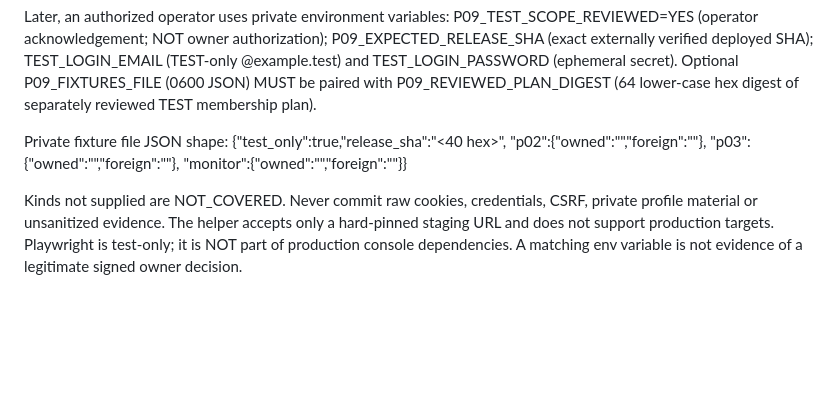
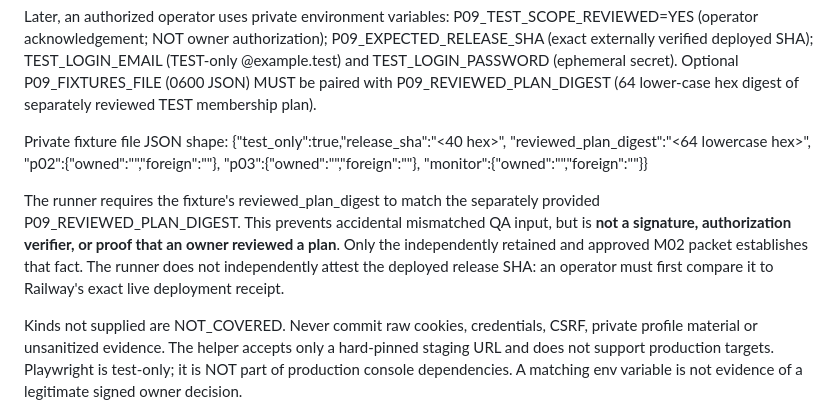
Before and after one commit to HMarcusWH/allfather-loopia-p01, a Markdown page: docs/P09_WP02_PREPARATION.md, the part around the change. Drawn GitHub-style; blank space fills up the shorter version.

Commit message:
docs(p09): bind fixture to review digest while explicitly disclaiming authorization attestation

```diff
--- a/docs/P09_WP02_PREPARATION.md
+++ b/docs/P09_WP02_PREPARATION.md
@@ -93,9 +93,17 @@ Optional P09_FIXTURES_FILE (0600 JSON) MUST be paired with P09_REVIEWED_PLAN_DIG
 
 Private fixture file JSON shape:
     {"test_only":true,"release_sha":"<40 hex>",
+     "reviewed_plan_digest":"<64 lowercase hex>",
      "p02":{"owned":"<uuidv4>","foreign":"<uuidv4>"},
      "p03":{"owned":"<uuidv4>","foreign":"<uuidv4>"},
      "monitor":{"owned":"<uuidv4>","foreign":"<uuidv4>"}}
+
+The runner requires the fixture's reviewed_plan_digest to match the separately
+provided P09_REVIEWED_PLAN_DIGEST. This prevents accidental mismatched QA input,
+but is **not a signature, authorization verifier, or proof that an owner reviewed
+a plan**. Only the independently retained and approved M02 packet establishes
+that fact. The runner does not independently attest the deployed release SHA:
+an operator must first compare it to Railway's exact live deployment receipt.
 
 Kinds not supplied are NOT_COVERED. Never commit raw cookies, credentials, CSRF,
 private profile material or unsanitized evidence. The helper accepts only a
```
